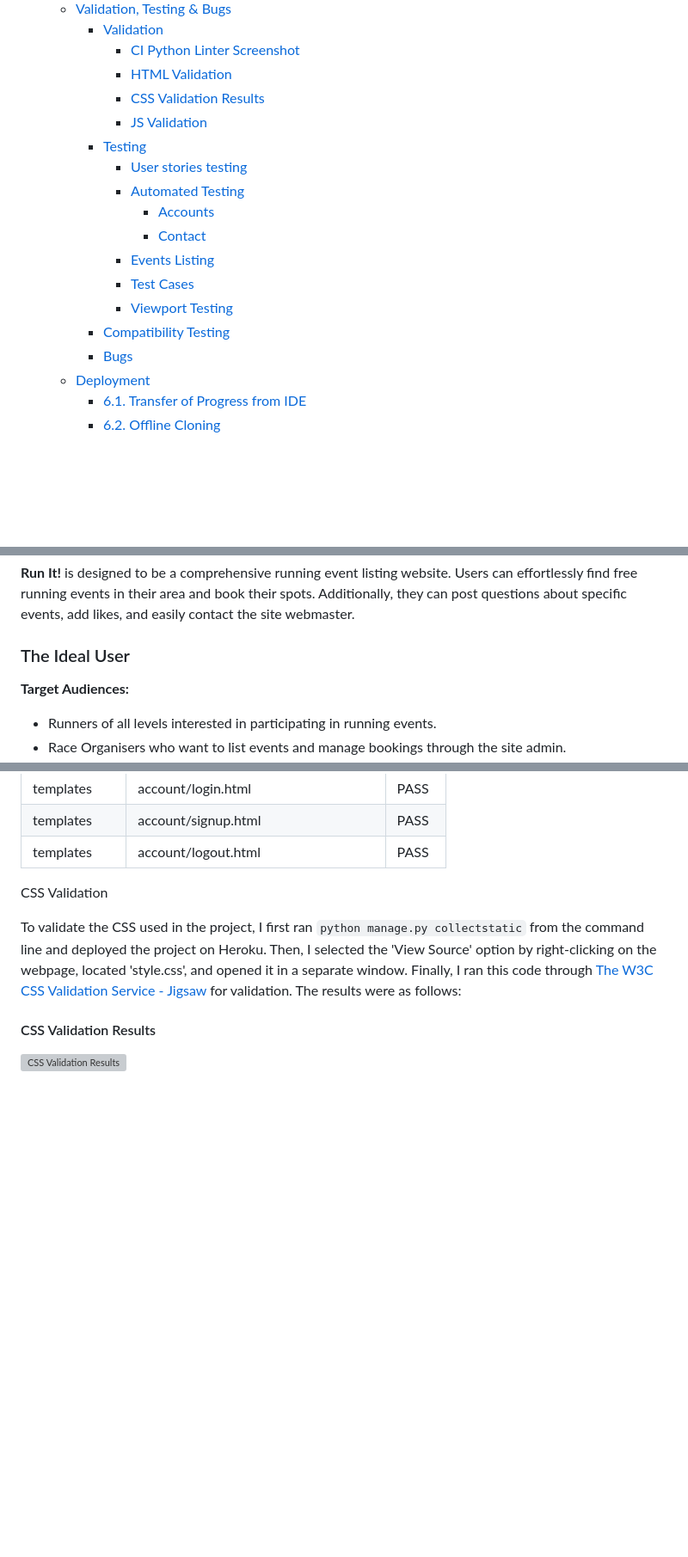
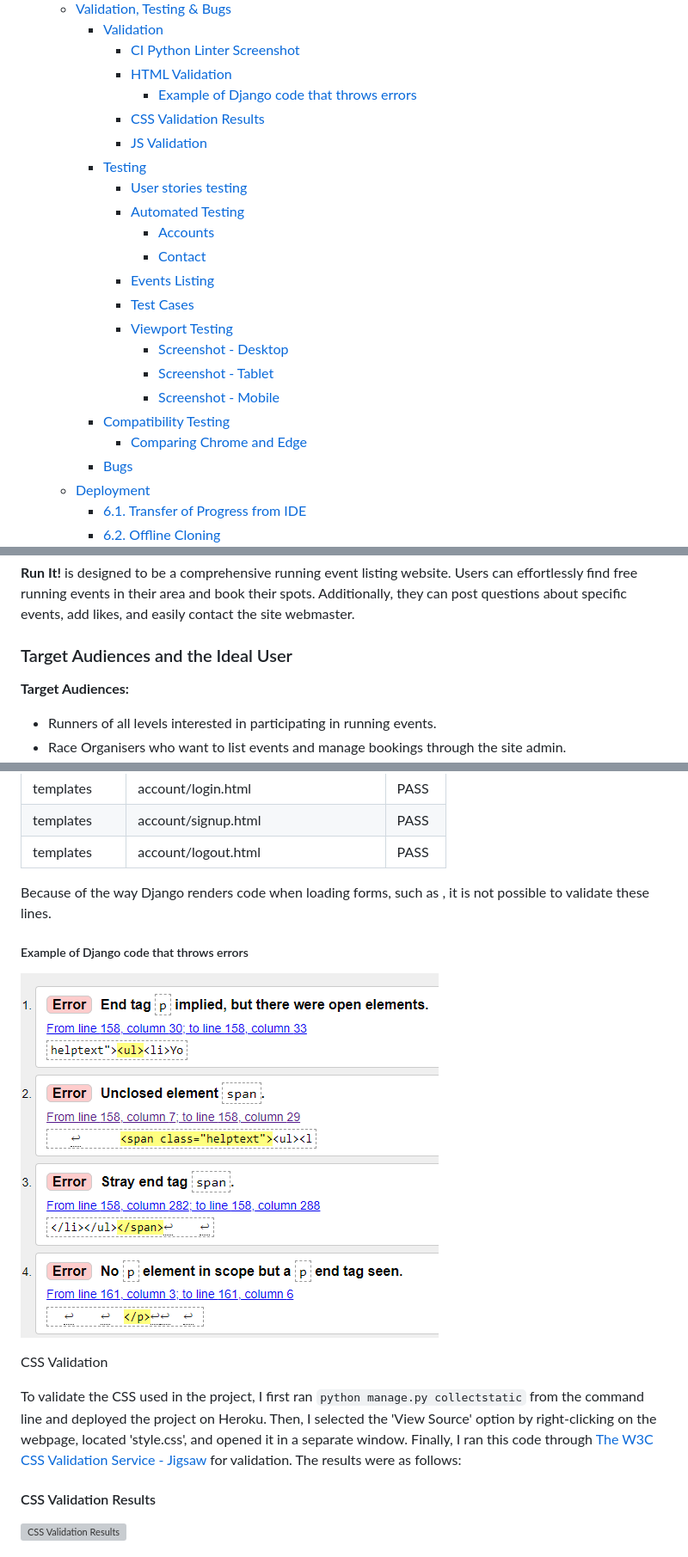
Before and after one commit to jdohertydev/runit, a Markdown page: README.md, 3 parts joined by grey strips. Shown: that part at 86% size. Rendered like a GitHub page; pictures changed too: readme-images/django-code-with-html-errors.png (added); blank space fills up the shorter version; grey boxes are pictures that could not be loaded.

```diff
--- a/README.md
+++ b/README.md
@@ -95,6 +95,7 @@ The live version of the website can be viewed at [Run It!](https://runit-jdohert
     - [Validation](#validation)
       - [CI Python Linter Screenshot](#ci-python-linter-screenshot)
       - [HTML Validation](#html-validation)
+        - [Example of Django code that throws errors](#example-of-django-code-that-throws-errors)
       - [CSS Validation Results](#css-validation-results)
       - [JS Validation](#js-validation)
     - [Testing](#testing)
@@ -105,7 +106,11 @@ The live version of the website can be viewed at [Run It!](https://runit-jdohert
       - [Events Listing](#events-listing)
       - [Test Cases](#test-cases)
       - [Viewport Testing](#viewport-testing)
+        - [Screenshot - Desktop](#screenshot---desktop)
+        - [Screenshot - Tablet](#screenshot---tablet)
+        - [Screenshot - Mobile](#screenshot---mobile)
     - [Compatibility Testing](#compatibility-testing)
+      - [Comparing Chrome and Edge](#comparing-chrome-and-edge)
     - [Bugs](#bugs)
   - [Deployment](#deployment)
     - [6.1. Transfer of Progress from IDE](#61-transfer-of-progress-from-ide)
@@ -124,7 +129,7 @@ The live version of the website can be viewed at [Run It!](https://runit-jdohert
 
 **Run It!** is designed to be a comprehensive running event listing website. Users can effortlessly find free running events in their area and book their spots. Additionally, they can post questions about specific events, add likes, and easily contact the site webmaster.
 
-### The Ideal User
+### Target Audiences and the Ideal User
 
 **Target Audiences:**
 - Runners of all levels interested in participating in running events.
@@ -1171,6 +1228,12 @@ To validate the HTML code, all static files had to be deployed and checked manua
     <td style="border: 1px solid black; padding: 8px;">PASS</td>
   </tr>
 </table>
+
+Because of the way Django renders code when loading forms, such as <span class="helptext">, it is not possible to validate these lines.
+
+##### Example of Django code that throws errors
+
+![Example of Django code that throws errors](/readme-images/django-code-with-html-errors.png)
 
 CSS Validation
 
```
Also changed, not shown: other parts of README.md (+67 -1 lines), readme-images/run-it-database-layout.png, readme-images/run-it-logo (1).png (renamed from readme-images/run-it-logo.png), readme-images/screenshot-ipad.png (added), readme-images/screenshot-mobile.png (added), 3 other files.
